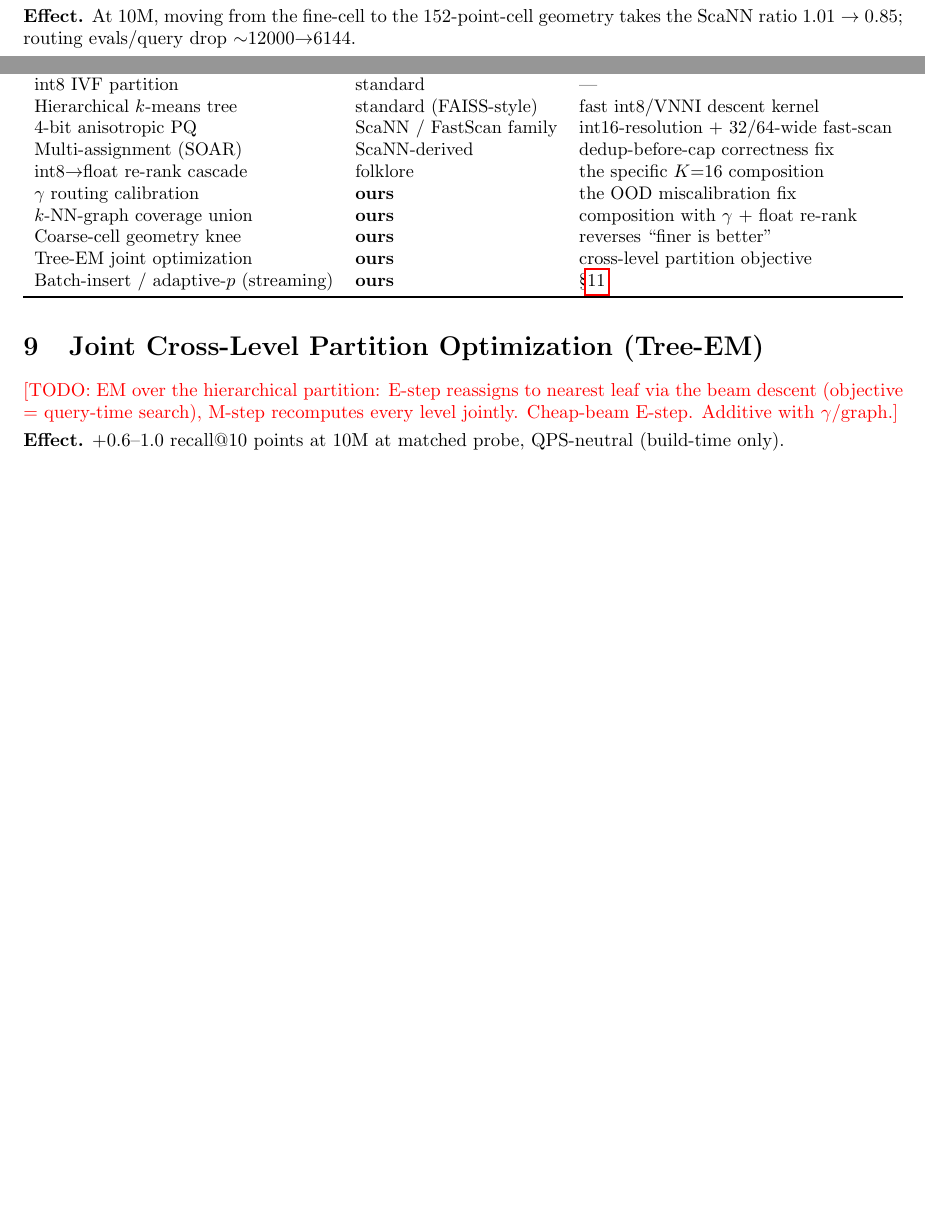
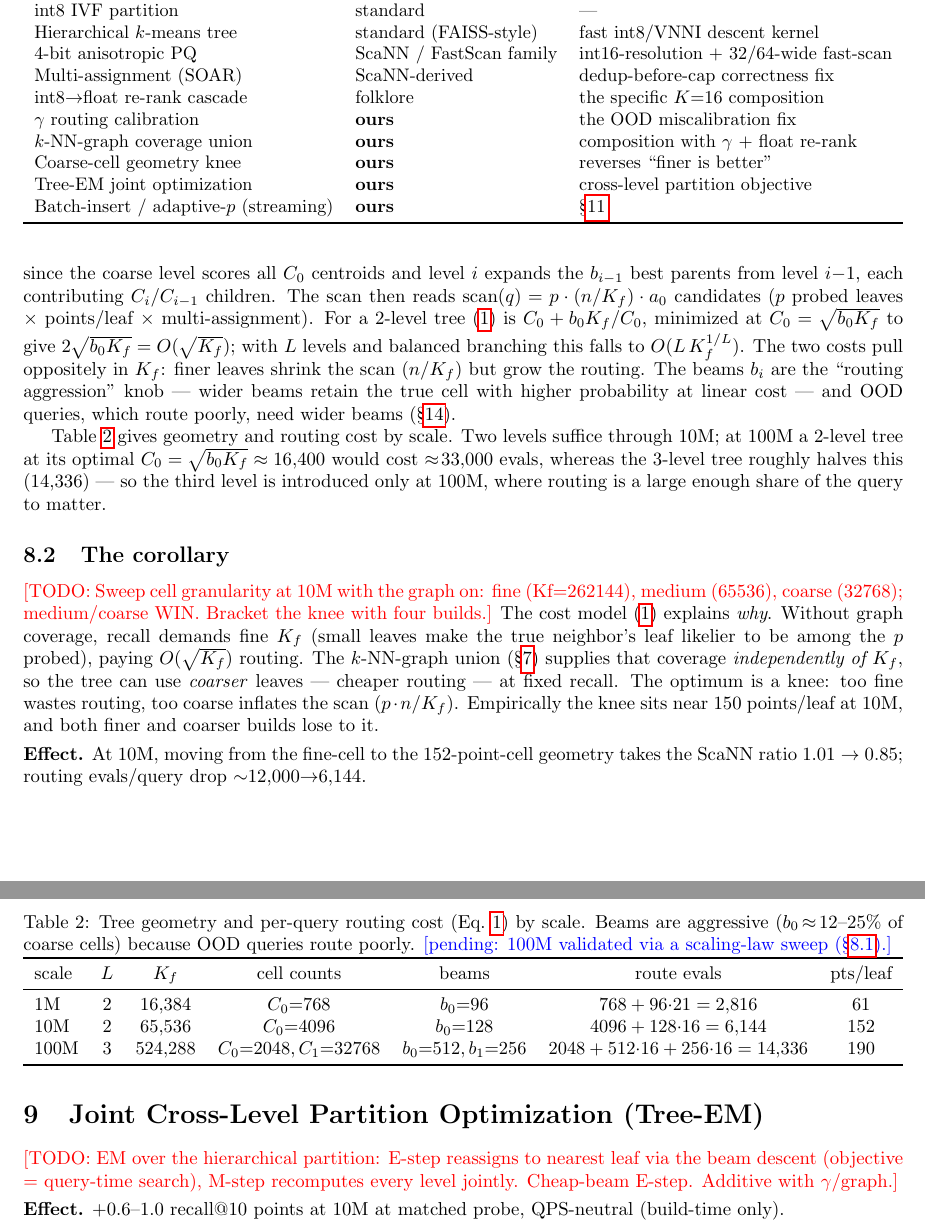
Before and after one commit to thomasahle/genbo, a LaTeX paper (paper_ood.tex): two parts of pages 4 and 5 of 7 before the commit and two parts of pages 5 and 6 of 8 after it, joined at a grey line, cut so that both start at the same text, the shorter picture padded with empty space. Compiled offline with pdfLaTeX.

Commit message:
Paper: add routing cost model (Eq. route + per-scale geometry table) grounding the coarse-cell corollary
Co-Authored-By: Claude Fable 5 <noreply@anthropic.com>

```diff
--- a/paper_ood.tex
+++ b/paper_ood.tex
@@ -333,6 +333 @@ missed. Composes additively with $\gamma$ (partial overlap, compound $\sim0.97$)
 \label{sec:coarse}
-% This is the session's genuinely new algorithmic finding; give it room.
-\todo{With the graph carrying coverage, sweep cell granularity: fine (Kf=262144),
-medium (65536), coarse (32768). Show medium/coarse WIN because routing evals/query
-(not coverage) now bind -- reversing the ``finer is better'' intuition. Bracket the
-knee with four index builds (both finer and coarser lose to the 152-pt-cell knee).}
@@ -339,5 +345,51 @@ knee with four index builds (both finer and coarser lose to the 152-pt-cell knee
+since the coarse level scores all $C_0$ centroids and level $i$ expands the $b_{i-1}$
+best parents from level $i{-}1$, each contributing $C_i/C_{i-1}$ children. The scan
+then reads $\mathrm{scan}(q)=p\cdot(n/K_f)\cdot a_0$ candidates ($p$ probed leaves
+$\times$ points/leaf $\times$ multi-assignment). For a 2-level tree \eqref{eq:route}
+is $C_0 + b_0 K_f/C_0$, minimized at $C_0=\sqrt{b_0 K_f}$ to give
+$2\sqrt{b_0 K_f}=O(\sqrt{K_f})$; with $L$ levels and balanced branching this falls to
+$O(L\,K_f^{1/L})$. The two costs pull oppositely in $K_f$: finer leaves shrink the scan
+($n/K_f$) but grow the routing. The beams $b_i$ are the ``routing aggression'' knob ---
+wider beams retain the true cell with higher probability at linear cost --- and OOD
+queries, which route poorly, need wider beams (\S\ref{sec:eval}).
+
+Table~\ref{tab:geom} gives geometry and routing cost by scale. Two levels suffice
+through 10M; at 100M a 2-level tree at its optimal $C_0=\sqrt{b_0 K_f}\approx16{,}400$
+would cost $\approx\!33{,}000$ evals, whereas the 3-level tree roughly halves this
+($14{,}336$) --- so the third level is introduced only at 100M, where routing is a
+large enough share of the query to matter.
+
+\begin{table}[t]
+\centering
+\caption{Tree geometry and per-query routing cost (Eq.~\ref{eq:route}) by scale.
+Beams are aggressive ($b_0\!\approx\!12$--$25\%$ of coarse cells) because OOD queries
+route poorly. \pending{100M validated via a scaling-law sweep (\S\ref{sec:routecost}).}}
+\label{tab:geom}
+\resizebox{\textwidth}{!}{%
+\begin{tabular}{lcccccc}
+\toprule
+scale & $L$ & $K_f$ & cell counts & beams & route evals & pts/leaf \\
+\midrule
+1M   & 2 & 16{,}384  & $C_0{=}768$              & $b_0{=}96$            & $768+96{\cdot}21=2{,}816$ & 61 \\
+10M  & 2 & 65{,}536  & $C_0{=}4096$             & $b_0{=}128$           & $4096+128{\cdot}16=6{,}144$ & 152 \\
+100M & 3 & 524{,}288 & $C_0{=}2048,C_1{=}32768$ & $b_0{=}512,b_1{=}256$ & $2048+512{\cdot}16+256{\cdot}16=14{,}336$ & 190 \\
+\bottomrule
+\end{tabular}}
+\end{table}
+
+\subsection{The corollary}
+\todo{Sweep cell granularity at 10M with the graph on: fine (Kf=262144), medium
+(65536), coarse (32768); medium/coarse WIN. Bracket the knee with four builds.}
+The cost model \eqref{eq:route} explains \emph{why}. Without graph coverage, recall
+demands fine $K_f$ (small leaves make the true neighbor's leaf likelier to be among
+the $p$ probed), paying $O(\sqrt{K_f})$ routing. The $k$-NN-graph union
+(\S\ref{sec:graph}) supplies that coverage \emph{independently of $K_f$}, so the tree
+can use \emph{coarser} leaves --- cheaper routing --- at fixed recall. The optimum is a
+knee: too fine wastes routing, too coarse inflates the scan ($p\cdot n/K_f$).
+Empirically the knee sits near 150 points/leaf at 10M, and both finer and coarser
+builds lose to it.
 \effect{At 10M, moving from the fine-cell to the 152-point-cell geometry takes the
-ScaNN ratio $1.01\to0.85$; routing evals/query drop $\sim$12000$\to$6144.}
+ScaNN ratio $1.01\to0.85$; routing evals/query drop $\sim$12{,}000$\to$6{,}144.}
 
 \section{Joint Cross-Level Partition Optimization (Tree-EM)}
 \label{sec:em}
```
Also changed, not shown: paper_ood.pdf, paper_ood.tex (13 more changed lines).
